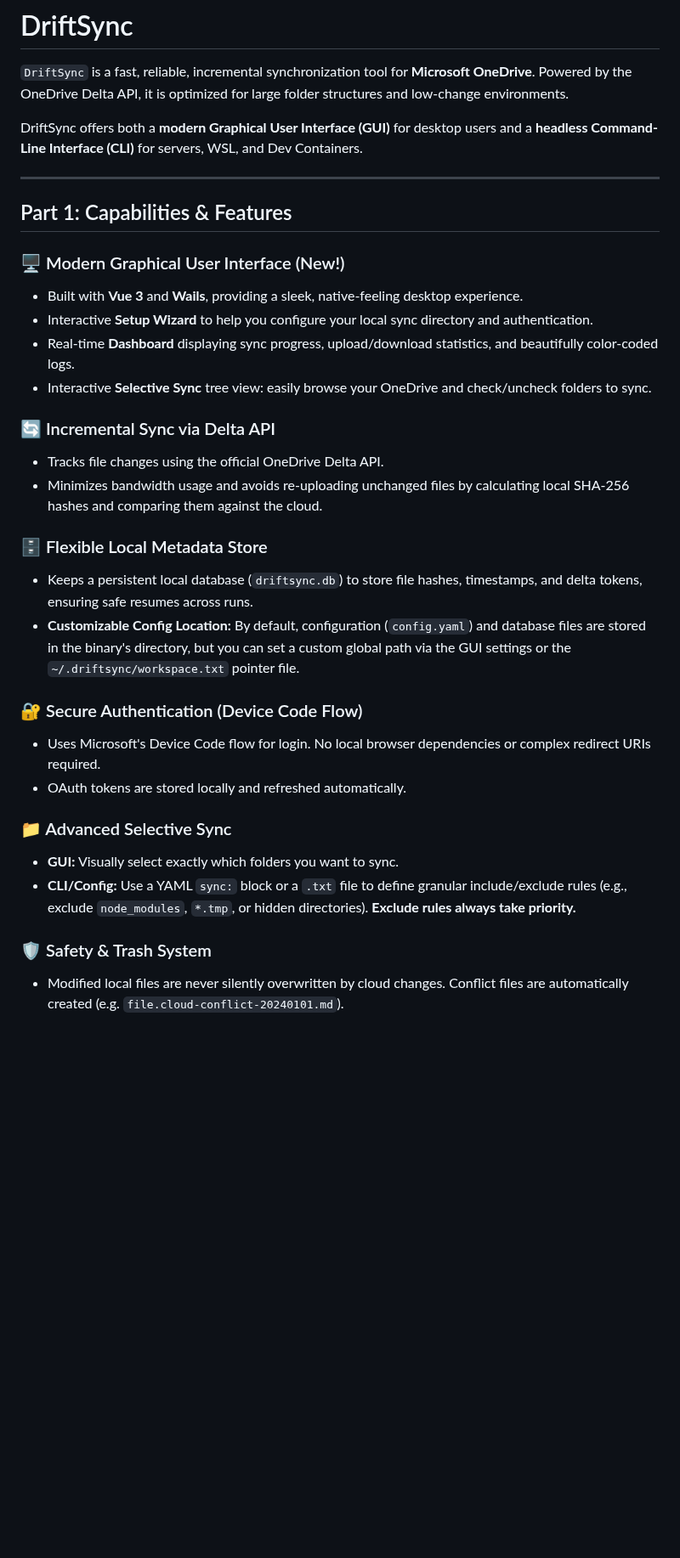
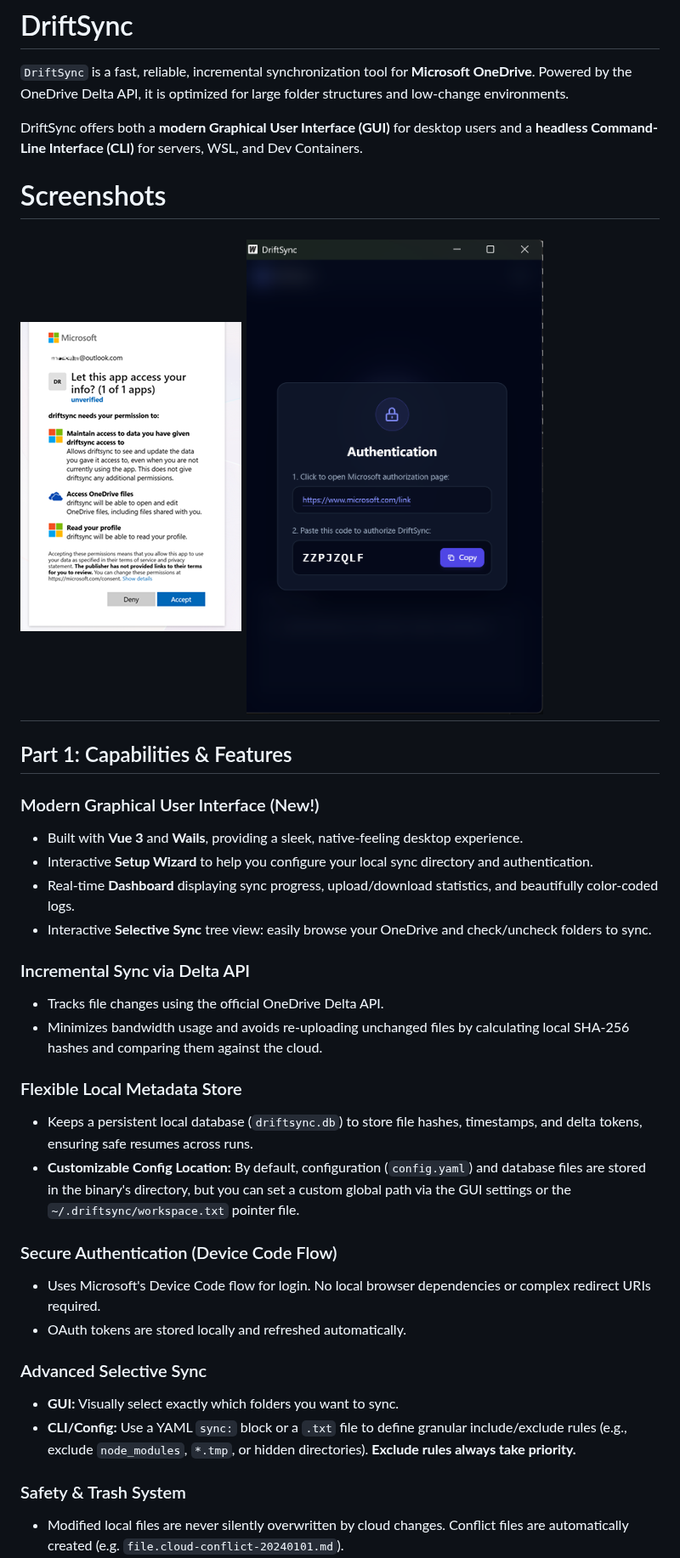
Before and after one commit to xiaochun-z/driftsync, a Markdown page: README.md, the part around one of its changes. Shown at 85% size. Rendered like a GitHub page; pictures changed too: screenshots/driftsync-gui-windows.png (added); blank space fills up the shorter version.

Commit message:
added windows screenshot to readme

```diff
--- a/README.md
+++ b/README.md
@@ -4,33 +4,37 @@
 
 DriftSync offers both a **modern Graphical User Interface (GUI)** for desktop users and a **headless Command-Line Interface (CLI)** for servers, WSL, and Dev Containers.
 
+# Screenshots
+
+![](screenshots/request-access.png)
+![](screenshots/driftsync-gui-windows.png)
 ---
 
 ## Part 1: Capabilities & Features
 
-### 🖥️ Modern Graphical User Interface (New!)
+### Modern Graphical User Interface (New!)
 - Built with **Vue 3** and **Wails**, providing a sleek, native-feeling desktop experience.
 - Interactive **Setup Wizard** to help you configure your local sync directory and authentication.
 - Real-time **Dashboard** displaying sync progress, upload/download statistics, and beautifully color-coded logs.
 - Interactive **Selective Sync** tree view: easily browse your OneDrive and check/uncheck folders to sync.
 
-### 🔄 Incremental Sync via Delta API
+### Incremental Sync via Delta API
 - Tracks file changes using the official OneDrive Delta API.
 - Minimizes bandwidth usage and avoids re-uploading unchanged files by calculating local SHA-256 hashes and comparing them against the cloud.
 
-### 🗄 Flexible Local Metadata Store
+### Flexible Local Metadata Store
 - Keeps a persistent local database (`driftsync.db`) to store file hashes, timestamps, and delta tokens, ensuring safe resumes across runs.
 - **Customizable Config Location:** By default, configuration (`config.yaml`) and database files are stored in the binary's directory, but you can set a custom global path via the GUI settings or the `~/.driftsync/workspace.txt` pointer file.
 
-### 🔐 Secure Authentication (Device Code Flow)
+### Secure Authentication (Device Code Flow)
 - Uses Microsoft's Device Code flow for login. No local browser dependencies or complex redirect URIs required.
 - OAuth tokens are stored locally and refreshed automatically.
 
-### 📁 Advanced Selective Sync
+### Advanced Selective Sync
 - **GUI:** Visually select exactly which folders you want to sync.
 - **CLI/Config:** Use a YAML `sync:` block or a `.txt` file to define granular include/exclude rules (e.g., exclude `node_modules`, `*.tmp`, or hidden directories). **Exclude rules always take priority.**
 
-### 🛡 Safety & Trash System
+### Safety & Trash System
 - Modified local files are never silently overwritten by cloud changes. Conflict files are automatically created (e.g. `file.cloud-conflict-20240101.md`).
 - Deleted files (both locally and remote) are moved to `.driftsync_trash/` before removal. They are **never permanently deleted** without your manual cleanup.
 - System files (`.DS_Store`, `Thumbs.db`, `desktop.ini`) are automatically ignored.
```
Also changed, not shown: other parts of README.md (+8 -8 lines), screenshots/DriftSync.png (deleted).
